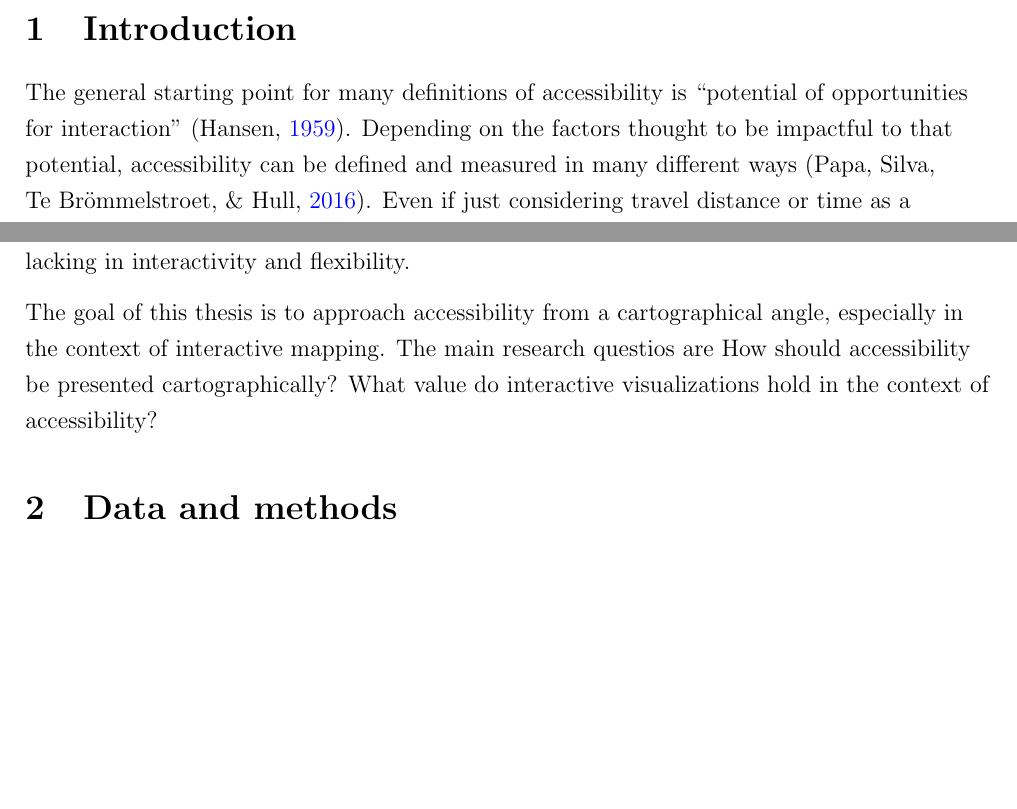
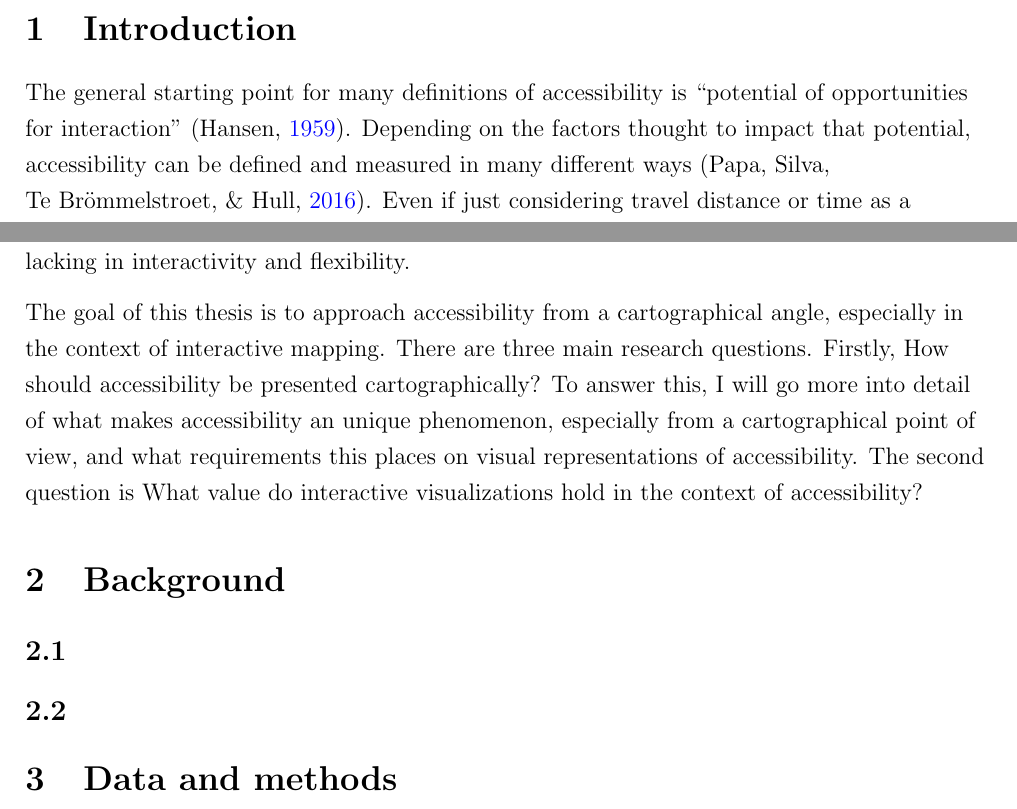
Before and after one commit to eemilhaa/thesis, a LaTeX document (plan/plan.tex): two parts of pages 1 and 2 of 3, joined at a grey line, cut so that both start at the same text, the shorter picture padded with empty space. Compiled offline with pdfLaTeX.

Commit message:
update plan

```diff
--- a/plan/plan.tex
+++ b/plan/plan.tex
@@ -11,7 +11,7 @@
 % accessibility as a phenomenon in general, hard to measure
 The general starting point for many definitions of accessibility is
 \enquote{potential of opportunities for interaction} \parencite{han1959}.
-Depending on the factors thought to be impactful to that potential,
+Depending on the factors thought to impact that potential,
 accessibility can be defined and measured in many different ways \parencite{pap2016}.
 Even if just considering travel distance or time as a measure of access,
 when including all the different things accessibility can be measured in relation to,
@@ -58,14 +58,22 @@ and lacking in interactivity and flexibility.
 % How to utilize interactive mapping in communicating accessibility
 The goal of this thesis is to approach accessibility from a cartographical angle,
 especially in the context of interactive mapping.
-The main research questios are
-How should accessibility be presented cartographically?
+There are three main research questions.
+Firstly, How should accessibility be presented cartographically?
+To answer this, I will go more into detail of what makes accessibility an unique phenomenon,
+especially from a cartographical point of view,
+and what requirements this places on visual representations of accessibility.
+The second question is
 What value do interactive visualizations hold in the context of accessibility?
 
 
 % Interactivity in general ???
+\section{Background}
+
+\subsection{}
 % The default medium for viewing maps and geographical has long been digital.  % TODO add ref
 % However, more and more devices allow also for interaction \parencite{mei2019}
+\subsection{}
 
 \section{Data and methods}
 
```
